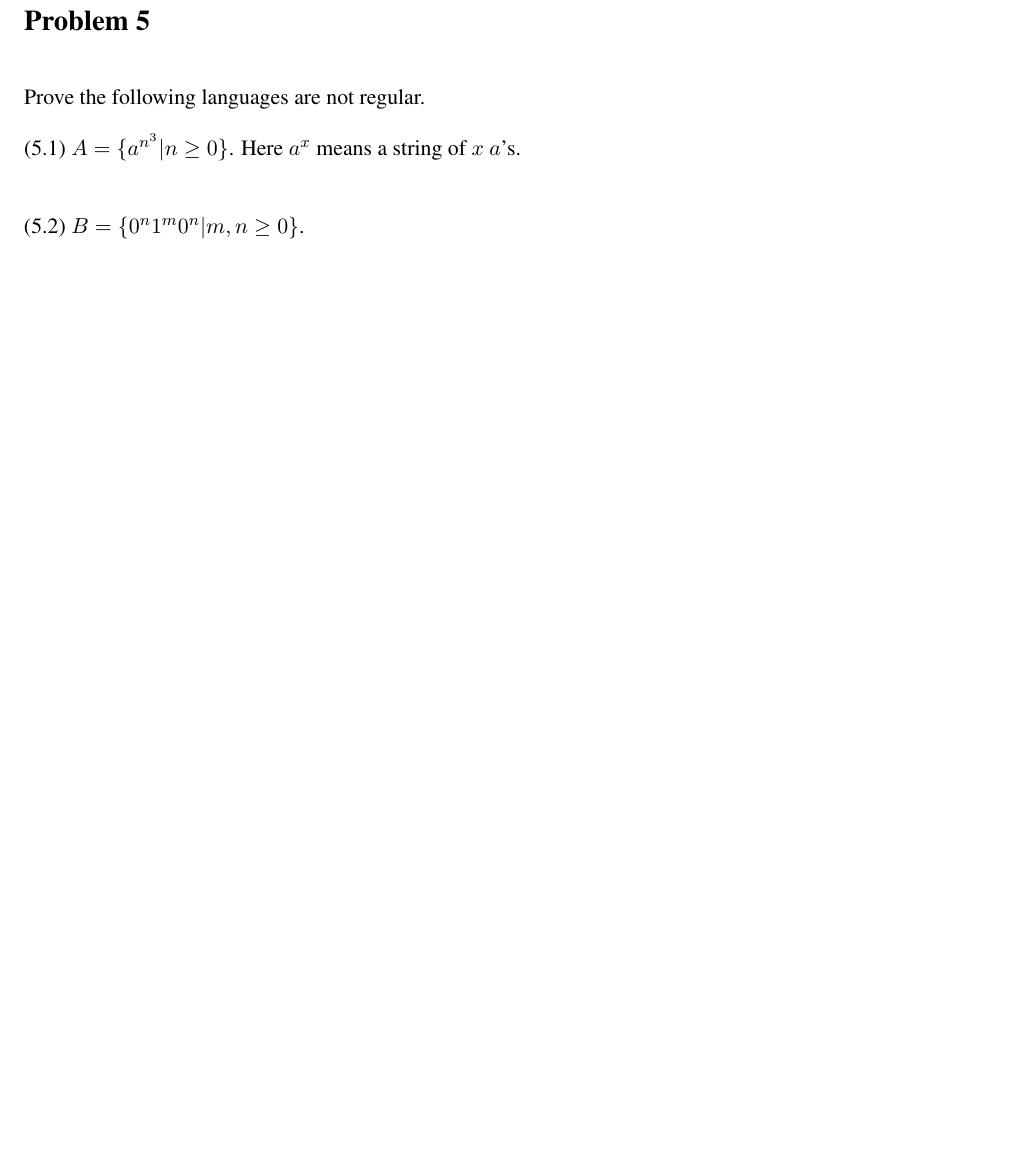
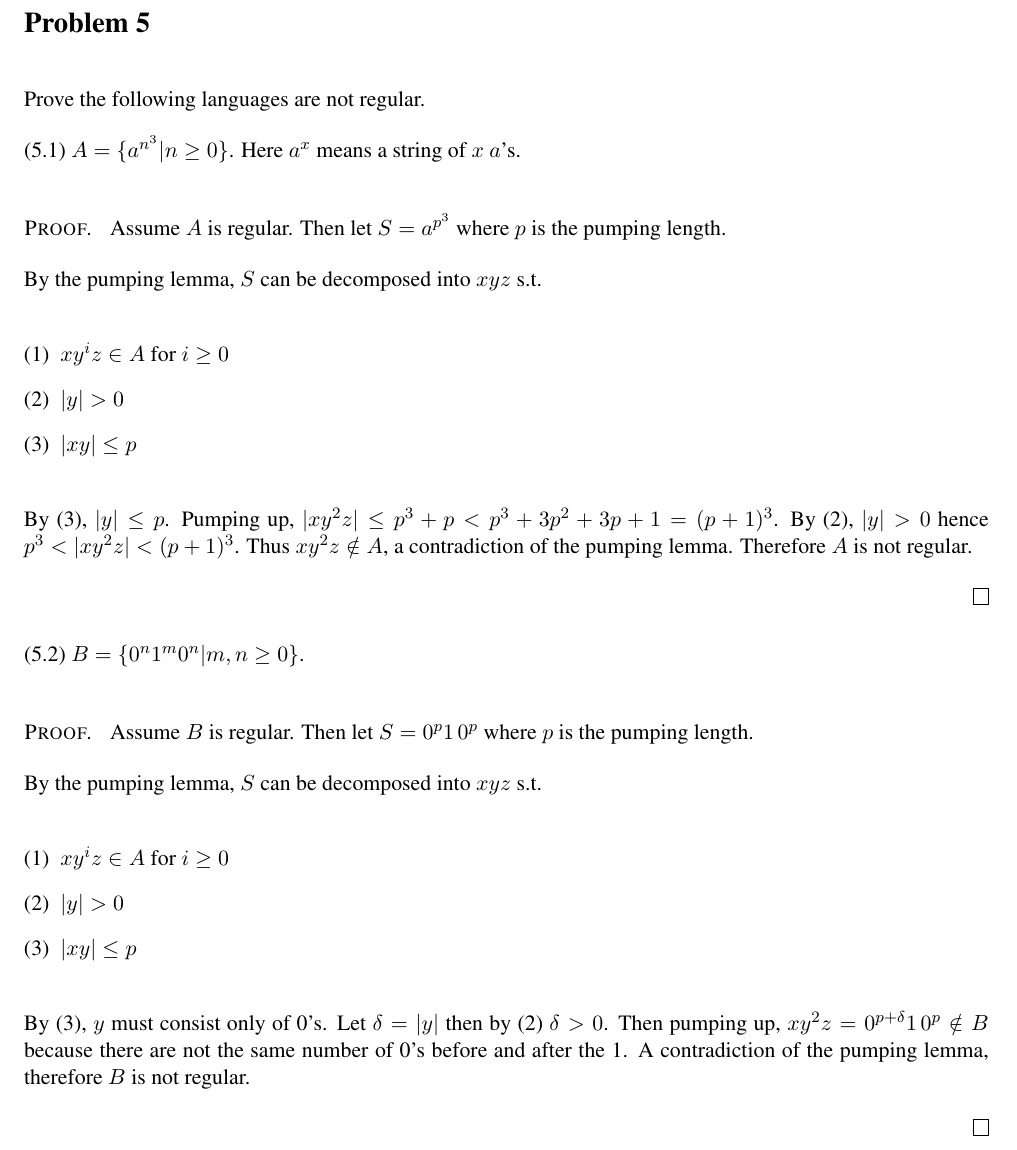
Before and after one commit to ElliottP-13/338-CS-Theory, a LaTeX problem sheet (HW2/HW-2.tex): part of page 8 of 8, cut so that both start at the same text, the shorter picture padded with empty space. Compiled offline with pdfLaTeX.

Commit message:
Problem 5

```diff
--- a/HW2/HW-2.tex
+++ b/HW2/HW-2.tex
@@ -147,7 +147,38 @@ Prove the following languages are not regular.
 (5.1) $A=\{a^{n^3}|n\geq 0\}$. Here $a^x$ means a string of $x$ $a$'s.
 \newline
 
+\begin{proof}
+Assume $A$ is regular. Then let $S = a^{p^3}$ where $p$ is the pumping length.
+
+By the pumping lemma, $S$ can be decomposed into $xyz$ s.t.
+
+\begin{enumerate}[(1)]
+\item $xy^iz \in A$ for $i \geq 0$
+\item $|y| > 0$
+\item $|xy| \leq p$
+\end{enumerate}
+
+By (3), $|y| \leq p$. Pumping up, $|xy^2z| \leq p^3 + p < p^3 + 3p^2 + 3p + 1 = (p+1)^3$. By (2), $|y| > 0$ hence $p^3 < |xy^2z| < (p+1)^3$. Thus $xy^2z \notin A$, a contradiction of the pumping lemma. Therefore $A$ is not regular.
+
+\end{proof}
+
+
 (5.2) $B=\{0^n1^m0^n|m,n\geq 0\}$.
 \newline
 
+\begin{proof}
+Assume $B$ is regular. Then let $S = 0^p 1 \, 0^p$ where $p$ is the pumping length.
+
+By the pumping lemma, $S$ can be decomposed into $xyz$ s.t.
+
+\begin{enumerate}[(1)]
+\item $xy^iz \in A$ for $i \geq 0$
+\item $|y| > 0$
+\item $|xy| \leq p$
+\end{enumerate}
+
+By (3), $y$ must consist only of 0's. Let $\delta = |y|$ then by (2) $\delta > 0$. Then pumping up, $xy^2z = 0^{p + \delta} 1 \, 0^p \notin B$ because there are not the same number of 0's before and after the 1. A contradiction of the pumping lemma, therefore $B$ is not regular.
+
+\end{proof}
+
 \end{document}
```
Also changed, not shown: HW2/HW-2.pdf, HW2/HW-2.tex (2 more changed lines).
